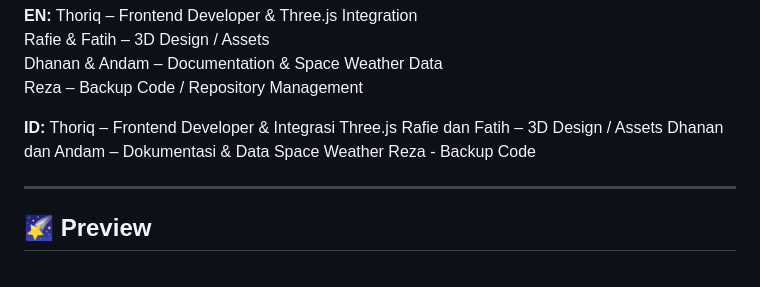
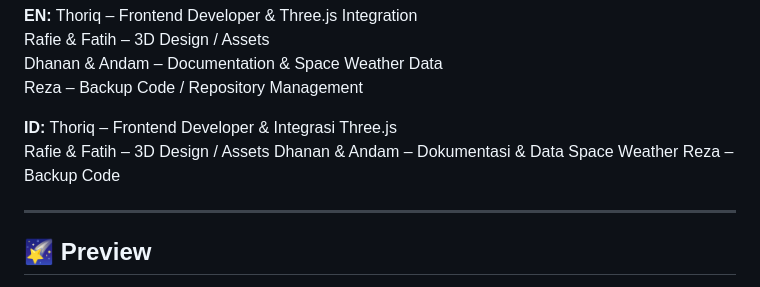
Before and after one commit to labligko/spaceWeather, a Markdown page: README.md, the part around one of its changes. Drawn GitHub-style.

```diff
--- a/README.md
+++ b/README.md
@@ -73,9 +73,9 @@ Reza             – Backup Code / Repository Management
 
 **ID:**
 Thoriq           – Frontend Developer & Integrasi Three.js
-Rafie dan Fatih  – 3D Design / Assets
-Dhanan dan Andam – Dokumentasi & Data Space Weather
-Reza             - Backup Code
+Rafie & Fatih    – 3D Design / Assets
+Dhanan & Andam   – Dokumentasi & Data Space Weather
+Reza             – Backup Code
 
 ---
 
```
Also changed, not shown: other parts of README.md (+10 -8 lines).
